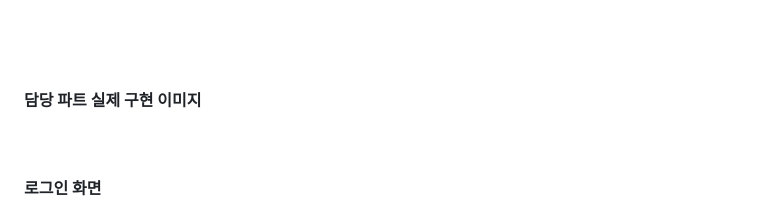
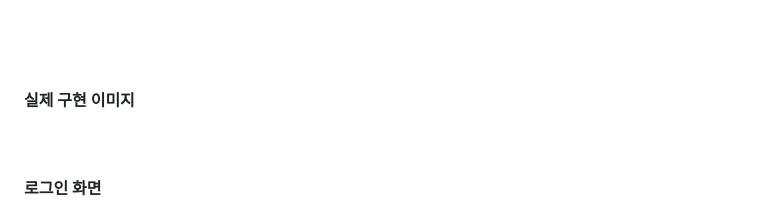
Before and after one commit to yu5429/Shopping-Mall, a Markdown page: README.md, the part around the change printed below. GitHub-like rendering.

```diff
--- a/README.md
+++ b/README.md
@@ -31,7 +31,7 @@ DB 테이블 설계
 
 ***
 <br><br><br>
-**담당 파트 실제 구현 이미지**<br><br><br>
+**실제 구현 이미지**<br><br><br>
 
 **로그인 화면**
 ![화면 캡처 2023-05-15 105001](https://github.com/yu5429/Shopping-Mall/assets/123722364/753dc91d-7474-452c-9655-e5ac43b8c19e)
```
Also changed, not shown: other parts of README.md (+8 -0 lines).
